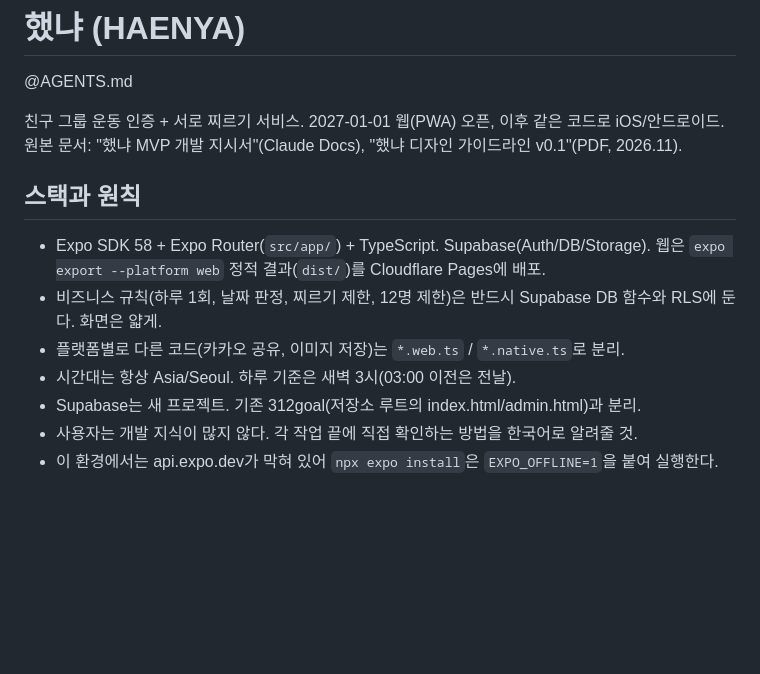
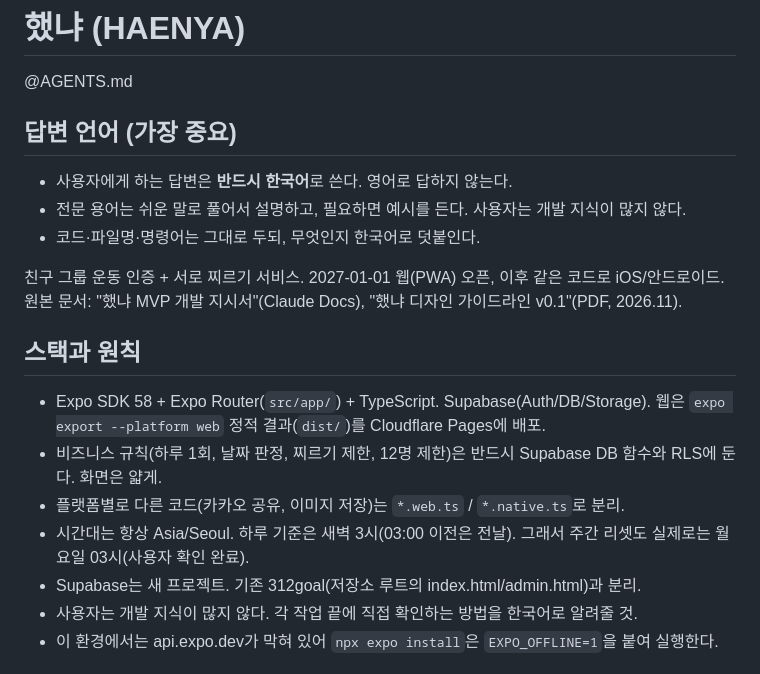
Before and after one commit to jrchun/312goal, a Markdown page: haenya/CLAUDE.md, the part around the change. Drawn GitHub-style; blank space fills up the shorter version.

Commit message:
Add Korean-answer rule to CLAUDE.md, confirm Monday 03:00 weekly reset
Co-Authored-By: Claude Opus 5.5 <noreply@anthropic.com>
Claude-Session: https://claude.ai/code/session_014wdP5xa3B2idTkP9kWrgrX

```diff
--- a/haenya/CLAUDE.md
+++ b/haenya/CLAUDE.md
@@ -1,6 +1,12 @@
 # 했냐 (HAENYA)
 
 @AGENTS.md
+
+## 답변 언어 (가장 중요)
+
+- 사용자에게 하는 답변은 **반드시 한국어**로 쓴다. 영어로 답하지 않는다.
+- 전문 용어는 쉬운 말로 풀어서 설명하고, 필요하면 예시를 든다. 사용자는 개발 지식이 많지 않다.
+- 코드·파일명·명령어는 그대로 두되, 무엇인지 한국어로 덧붙인다.
 
 친구 그룹 운동 인증 + 서로 찌르기 서비스. 2027-01-01 웹(PWA) 오픈, 이후 같은 코드로 iOS/안드로이드.
 원본 문서: "했냐 MVP 개발 지시서"(Claude Docs), "했냐 디자인 가이드라인 v0.1"(PDF, 2026.11).
@@ -10,7 +16,7 @@
 - Expo SDK 58 + Expo Router(`src/app/`) + TypeScript. Supabase(Auth/DB/Storage). 웹은 `expo export --platform web` 정적 결과(`dist/`)를 Cloudflare Pages에 배포.
 - 비즈니스 규칙(하루 1회, 날짜 판정, 찌르기 제한, 12명 제한)은 반드시 Supabase DB 함수와 RLS에 둔다. 화면은 얇게.
 - 플랫폼별로 다른 코드(카카오 공유, 이미지 저장)는 `*.web.ts` / `*.native.ts`로 분리.
-- 시간대는 항상 Asia/Seoul. 하루 기준은 새벽 3시(03:00 이전은 전날).
+- 시간대는 항상 Asia/Seoul. 하루 기준은 새벽 3시(03:00 이전은 전날). 그래서 주간 리셋도 실제로는 월요일 03시(사용자 확인 완료).
 - Supabase는 새 프로젝트. 기존 312goal(저장소 루트의 index.html/admin.html)과 분리.
 - 사용자는 개발 지식이 많지 않다. 각 작업 끝에 직접 확인하는 방법을 한국어로 알려줄 것.
 - 이 환경에서는 api.expo.dev가 막혀 있어 `npx expo install`은 `EXPO_OFFLINE=1`을 붙여 실행한다.
```
Also changed, not shown: CLAUDE.md (added, +13 -0 lines).
